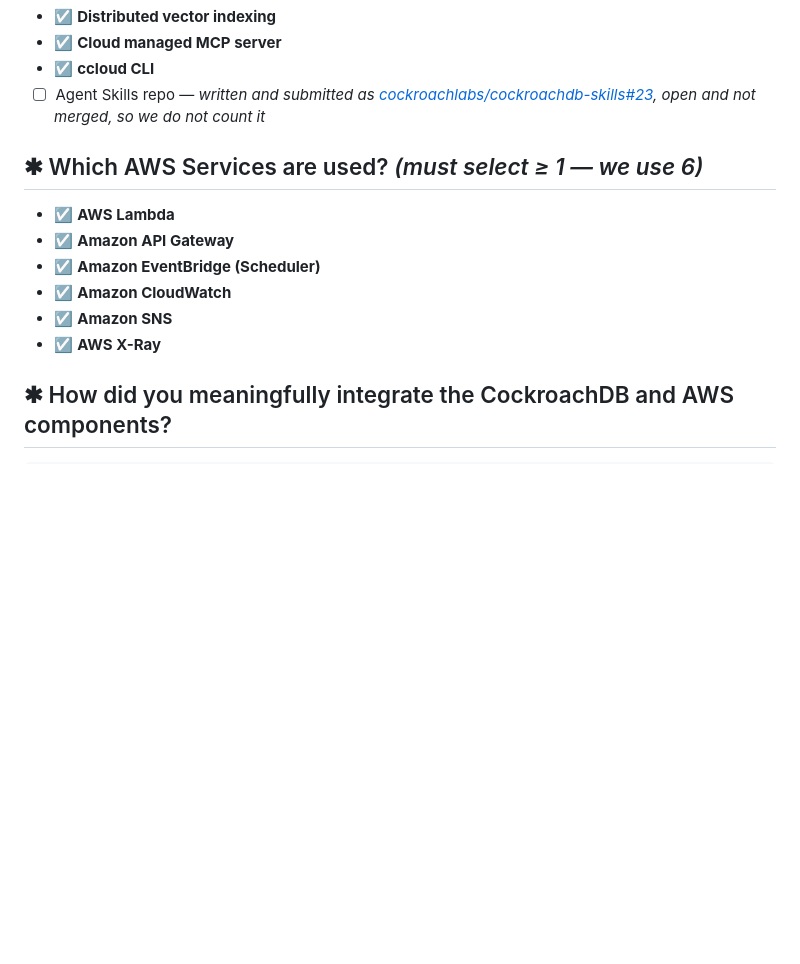
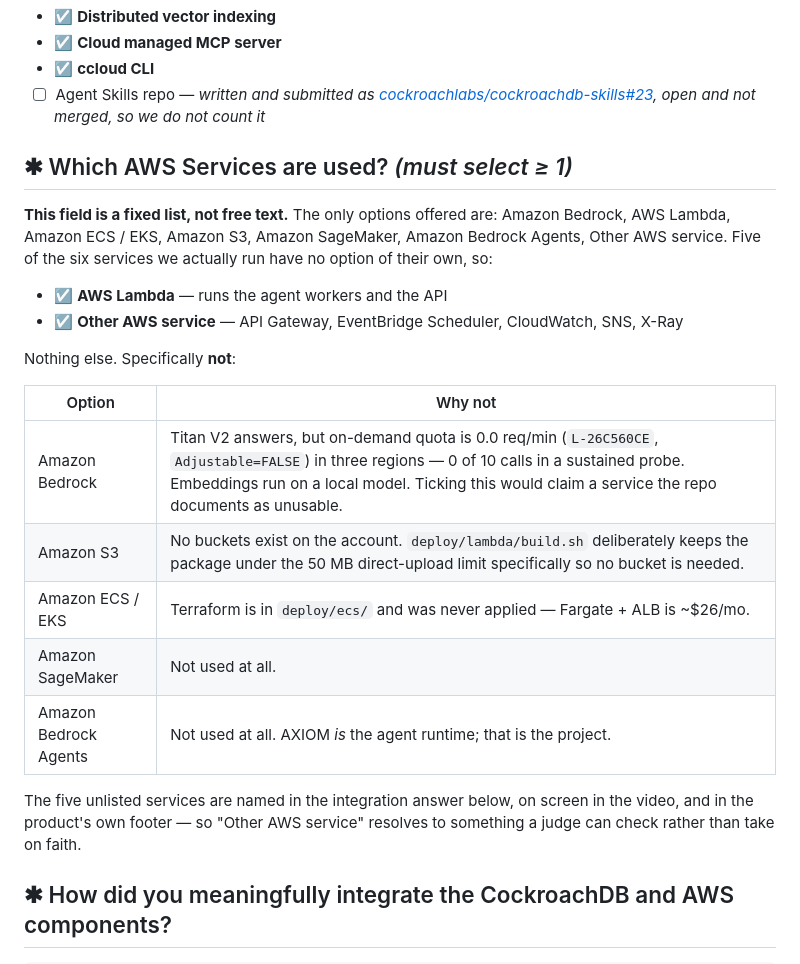
Before and after one commit to Dhruvjain35/axiom, a Markdown page: docs/DEVPOST_FORM.md, the part around the change. GitHub-like rendering; blank space fills up the shorter version.

Commit message:
The AWS services field is a dropdown, not free text
The form doc listed six services as if each had its own tickbox. The actual field offers
seven fixed options — Bedrock, Lambda, ECS/EKS, S3, SageMaker, Bedrock Agents, Other — and
five of the six services this project runs are not among them.

Correct selection is AWS Lambda + Other AWS service. Recorded why each of the other five
options stays unticked, with the evidence, since three of them are things we could have
claimed and cannot: Bedrock's quota is 0.0, no S3 bucket exists on the account, and the
ECS terraform was never applied.

Co-Authored-By: Claude Opus 5 (1M context) <noreply@anthropic.com>

```diff
--- a/docs/DEVPOST_FORM.md
+++ b/docs/DEVPOST_FORM.md
@@ -237,14 +237,28 @@ https://github.com/Dhruvjain35/axiom/blob/master/LICENSE
   [cockroachlabs/cockroachdb-skills#23](https://github.com/cockroachlabs/cockroachdb-skills/pull/23),
   open and not merged, so we do not count it*
 
-## ✱ Which AWS Services are used?  *(must select ≥ 1 — we use 6)*
+## ✱ Which AWS Services are used?  *(must select ≥ 1)*
 
-- ☑ **AWS Lambda**
-- ☑ **Amazon API Gateway**
-- ☑ **Amazon EventBridge (Scheduler)**
-- ☑ **Amazon CloudWatch**
-- ☑ **Amazon SNS**
-- ☑ **AWS X-Ray**
+**This field is a fixed list, not free text.** The only options offered are: Amazon Bedrock,
+AWS Lambda, Amazon ECS / EKS, Amazon S3, Amazon SageMaker, Amazon Bedrock Agents, Other AWS
+service. Five of the six services we actually run have no option of their own, so:
+
+- ☑ **AWS Lambda** — runs the agent workers and the API
+- ☑ **Other AWS service** — API Gateway, EventBridge Scheduler, CloudWatch, SNS, X-Ray
+
+Nothing else. Specifically **not**:
+
+| Option | Why not |
+| --- | --- |
+| Amazon Bedrock | Titan V2 answers, but on-demand quota is 0.0 req/min (`L-26C560CE`, `Adjustable=FALSE`) in three regions — 0 of 10 calls in a sustained probe. Embeddings run on a local model. Ticking this would claim a service the repo documents as unusable. |
+| Amazon S3 | No buckets exist on the account. `deploy/lambda/build.sh` deliberately keeps the package under the 50 MB direct-upload limit specifically so no bucket is needed. |
+| Amazon ECS / EKS | Terraform is in `deploy/ecs/` and was never applied — Fargate + ALB is ~$26/mo. |
+| Amazon SageMaker | Not used at all. |
+| Amazon Bedrock Agents | Not used at all. AXIOM *is* the agent runtime; that is the project. |
+
+The five unlisted services are named in the integration answer below, on screen in the
+video, and in the product's own footer — so "Other AWS service" resolves to something a
+judge can check rather than take on faith.
 
 ## ✱ How did you meaningfully integrate the CockroachDB and AWS components?
 
```
